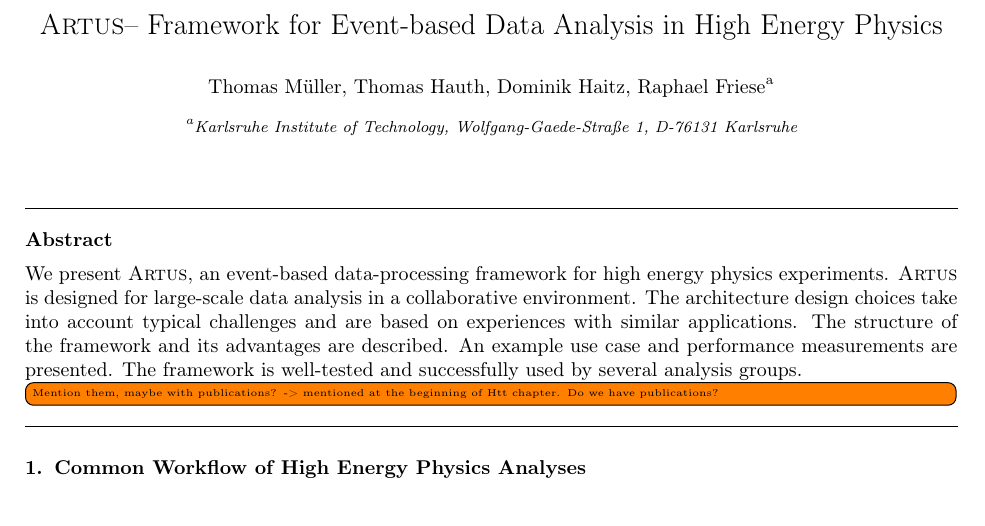
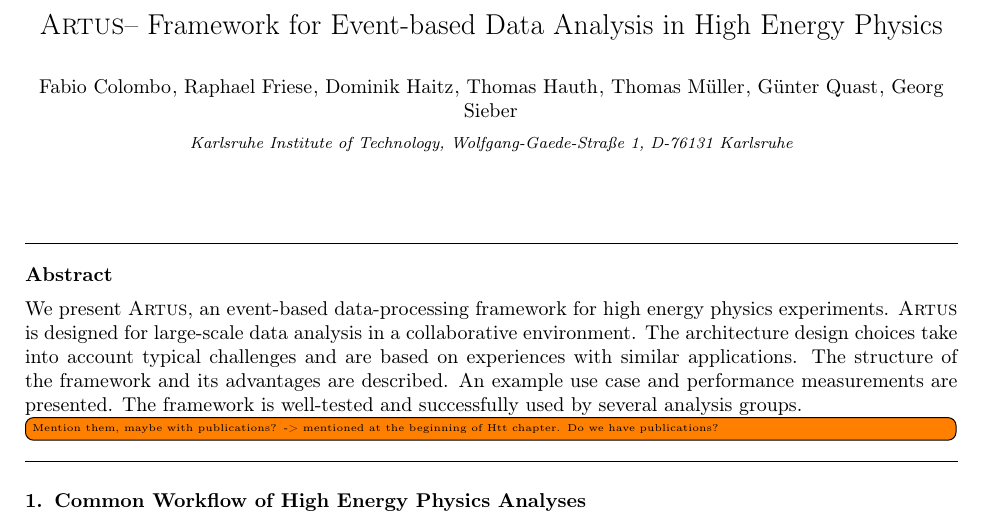
Before and after one commit to artus-analysis/Artus, a LaTeX paper (Core/doc/latex/paper.tex): part of page 1 of 8, cut so that both start at the same text. Compiled offline with pdfLaTeX.

Commit message:
paper.tex: more authors

```diff
--- a/Core/doc/latex/paper.tex
+++ b/Core/doc/latex/paper.tex
@@ -30,8 +30,14 @@
 \begin{frontmatter}
 \title{\artus -- Framework for Event-based Data Analysis in High Energy Physics}
 
-\author[kit]{Thomas M\"uller, Thomas Hauth, Dominik Haitz, Raphael Friese}
-\address[kit]{Karlsruhe Institute of Technology, Wolfgang-Gaede-Stra\ss{}e 1, D-76131 Karlsruhe}
+\author{Fabio Colombo}
+\author{Raphael Friese}
+\author{Dominik Haitz}
+\author{Thomas Hauth}
+\author{Thomas M\"uller}
+\author{G\"unter Quast}
+\author{Georg Sieber}
+\address{Karlsruhe Institute of Technology, Wolfgang-Gaede-Stra\ss{}e 1, D-76131 Karlsruhe}
 
 \begin{abstract}
 We present \artus, an event-based data-processing framework for high energy physics experiments.
```
